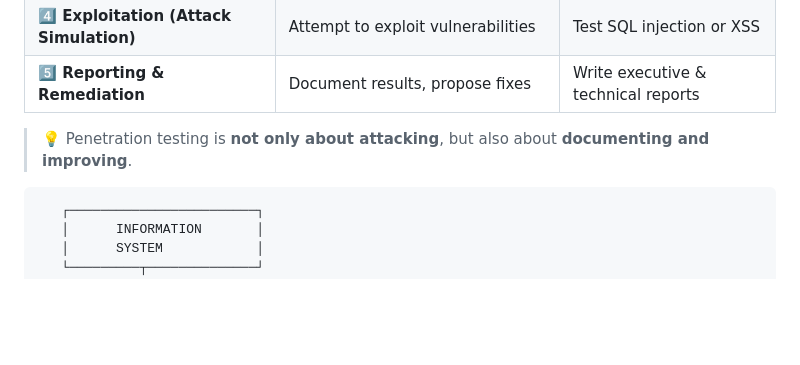
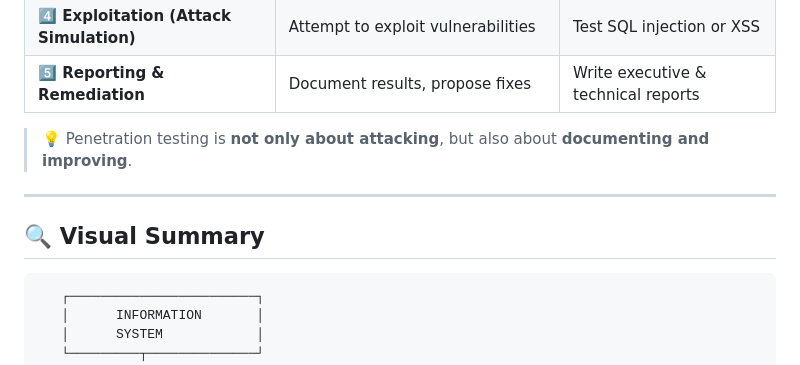
Before and after one commit to vheikkiniemi/CybersecurityAndDataPrivacyAutumn2025, a Markdown page: IntroToPentest.md, the part around the change. Drawn GitHub-style; blank space fills up the shorter version.

Commit message:
intro to pentest updated

````diff
--- a/IntroToPentest.md
+++ b/IntroToPentest.md
@@ -666,6 +666,10 @@ Pen tests are used by:
 
 > 💡 Penetration testing is **not only about attacking**, but also about **documenting and improving**.
 
+---
+
+## 🔍 Visual Summary
+
 ```
    ┌────────────────────────┐
    │      INFORMATION       │
````
